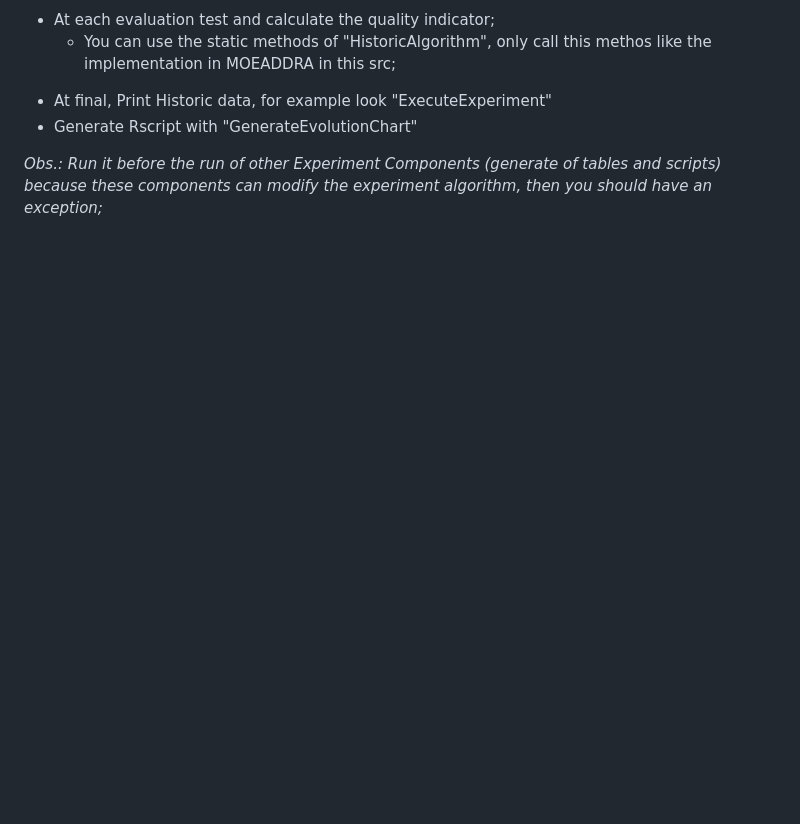
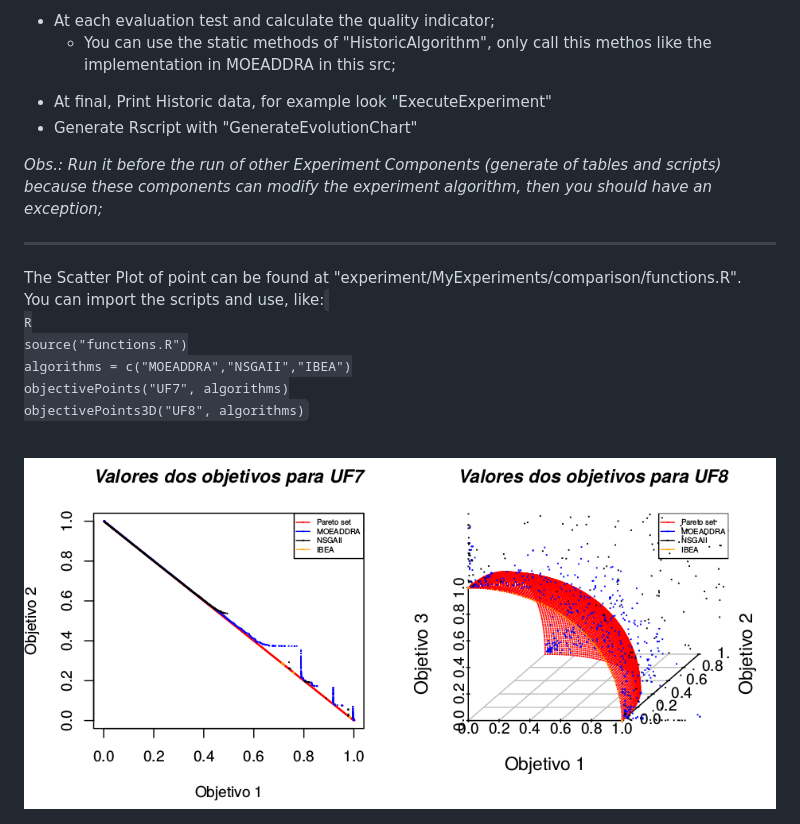
Before and after one commit to LucasLP/ExecuteJMetal, a Markdown page: README.md, the part around the change. Rendered like a GitHub page; pictures changed too: Additional/scatter-Plot.png (added); blank space fills up the shorter version.

```diff
--- a/README.md
+++ b/README.md
@@ -129,3 +129,18 @@ For use this module, you need follow this steps:<br>
 	<li>Generate Rscript with "GenerateEvolutionChart"</li>
 </ul>
 <i>Obs.: Run it before the run of other Experiment Components (generate of tables and scripts) because these components can modify the experiment algorithm, then you should have an exception;</i>
+
+<hr>
+
+The Scatter Plot of point can be found at "experiment/MyExperiments/comparison/functions.R".<br>
+You can import the scripts and use, like:
+<code>
+R
+source("functions.R")
+algorithms = c("MOEADDRA","NSGAII","IBEA")
+objectivePoints("UF7", algorithms)
+objectivePoints3D("UF8", algorithms)
+</code>
+
+<br>
+<img src="Additional/scatter-Plot.png"><br>
```
